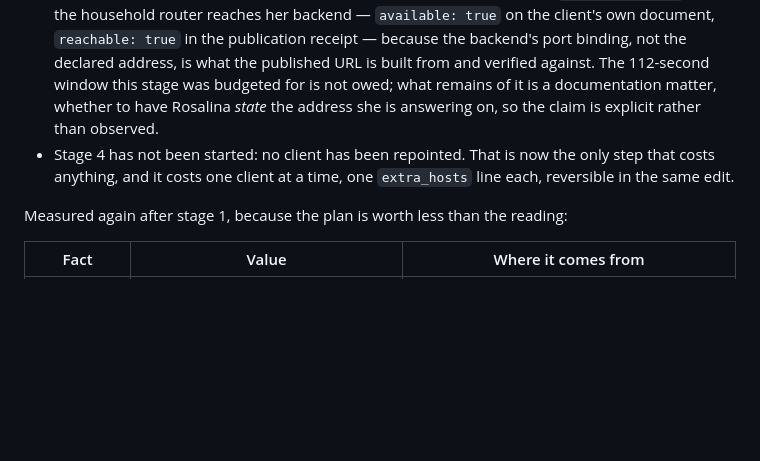
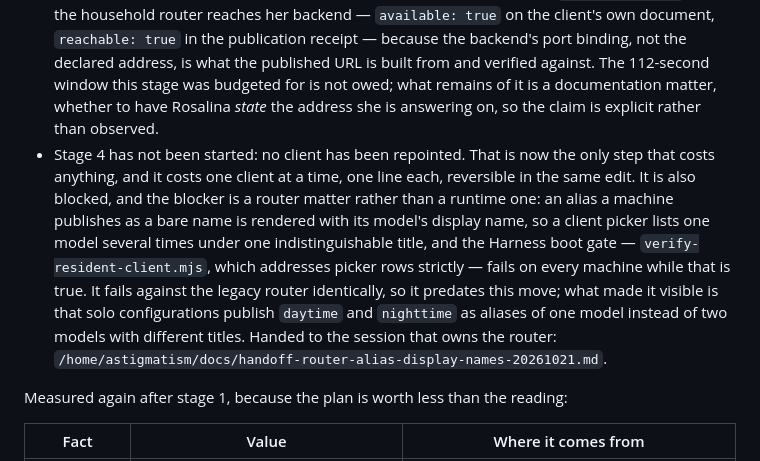
Before and after one commit to astigmatism/ai-runtime, a Markdown page: docs/router-transition.md, the part around the change. GitHub-like rendering; blank space fills up the shorter version.

Commit message:
Record what stage four is waiting on, and hand it to the router
A plan is useful right up to the moment it stops being true, after which it is either corrected or it is a
trap for whoever follows. Stage four turns out to be blocked by a fact the router asserts about aliases: a
second name for a model, published without a title of its own, inherits the model's, so a picker shows one
model three times and the client's own gate — strict about what it clicks — fails. It fails the same way on
the legacy router, which is how I know the move did not cause it; the solo configuration merely stopped
hiding it, because two models with two names used to make two aliases look intentional.

The fix belongs where aliases are rendered, not in one machine's configuration, so it goes to the session
that owns that router, with the measurements that will save it an hour and the two contract rules that must
survive the repair. The runbook says so, because the runbook is what the next agent reads before it touches
anything.

```diff
--- a/docs/router-transition.md
+++ b/docs/router-transition.md
@@ -16,7 +16,7 @@ Measured on 2026-10-21, in the order the stages went:
 - Stage 3 is done on the router: a pushed catalog is no longer made incomplete by a marker it never needed, the host list is a line in the router's own installer instead of a shell variable in whoever's session deployed it last, and `local` is off the roster because a router that declares a host it can never publish reports itself degraded forever. The client's gate — `validateRouterMetadata` in the Harness plugin — accepts the new router's document today.
 - Stage 1 is done, and the receipt is what closes it: `192.168.1.23` accepted Rosalina's catalog at `20:12:55Z` under revision `836d290`, names `flash-next-strata-solo-thinking-recovery-cache` as her configuration, lists `qwen3.8-flash-next-ud-iq4_xs`, reports her as the default host, holds no drain, and carries no warnings — and her page shows the same, with the file sink beside the HTTP one and the resident never leaving service.
 - Stage 2 turned out to cost nothing and is effectively done. She states no `backend_address`, yet the household router reaches her backend — `available: true` on the client's own document, `reachable: true` in the publication receipt — because the backend's port binding, not the declared address, is what the published URL is built from and verified against. The 112-second window this stage was budgeted for is not owed; what remains of it is a documentation matter, whether to have Rosalina *state* the address she is answering on, so the claim is explicit rather than observed.
-- Stage 4 has not been started: no client has been repointed. That is now the only step that costs anything, and it costs one client at a time, one `extra_hosts` line each, reversible in the same edit.
+- Stage 4 has not been started: no client has been repointed. That is now the only step that costs anything, and it costs one client at a time, one line each, reversible in the same edit. It is also blocked, and the blocker is a router matter rather than a runtime one: an alias a machine publishes as a bare name is rendered with its model's display name, so a client picker lists one model several times under one indistinguishable title, and the Harness boot gate — `verify-resident-client.mjs`, which addresses picker rows strictly — fails on every machine while that is true. It fails against the legacy router identically, so it predates this move; what made it visible is that solo configurations publish `daytime` and `nighttime` as aliases of one model instead of two models with different titles. Handed to the session that owns the router: `/home/astigmatism/docs/handoff-router-alias-display-names-20261021.md`.
 
 Measured again after stage 1, because the plan is worth less than the reading:
 
```
